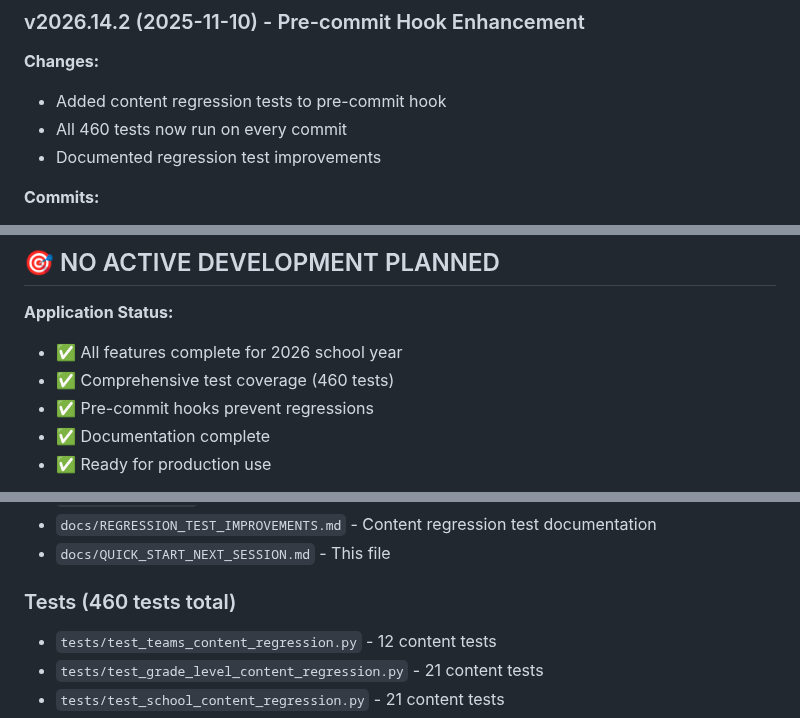
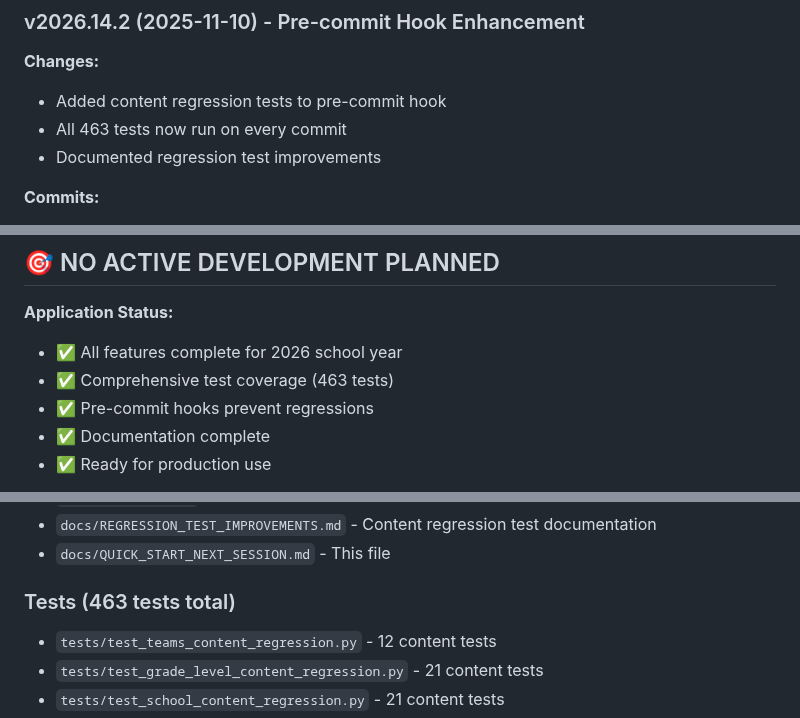
Before and after one commit to stevensouza/readathon, a Markdown page: docs/QUICK_START_NEXT_SESSION.md, 3 parts joined by grey strips. GitHub-like rendering.

```diff
--- a/docs/QUICK_START_NEXT_SESSION.md
+++ b/docs/QUICK_START_NEXT_SESSION.md
@@ -47,7 +47,7 @@ Refer to:
 ### v2026.14.2 (2025-11-10) - Pre-commit Hook Enhancement
 **Changes:**
 - Added content regression tests to pre-commit hook
-- All 460 tests now run on every commit
+- All 463 tests now run on every commit
 - Documented regression test improvements
 
 **Commits:**
@@ -108,7 +108,7 @@ Refer to:
 
 **Application Status:**
 - ✅ All features complete for 2026 school year
-- ✅ Comprehensive test coverage (460 tests)
+- ✅ Comprehensive test coverage (463 tests)
 - ✅ Pre-commit hooks prevent regressions
 - ✅ Documentation complete
 - ✅ Ready for production use
@@ -146,7 +146,7 @@ Refer to:
 - `docs/REGRESSION_TEST_IMPROVEMENTS.md` - Content regression test documentation
 - `docs/QUICK_START_NEXT_SESSION.md` - This file
 
-### Tests (460 tests total)
+### Tests (463 tests total)
 - `tests/test_teams_content_regression.py` - 12 content tests
 - `tests/test_grade_level_content_regression.py` - 21 content tests
 - `tests/test_school_content_regression.py` - 21 content tests
```
Also changed, not shown: other parts of docs/QUICK_START_NEXT_SESSION.md (+8 -8 lines), CLAUDE.md (+4 -4 lines), 1 other file.
